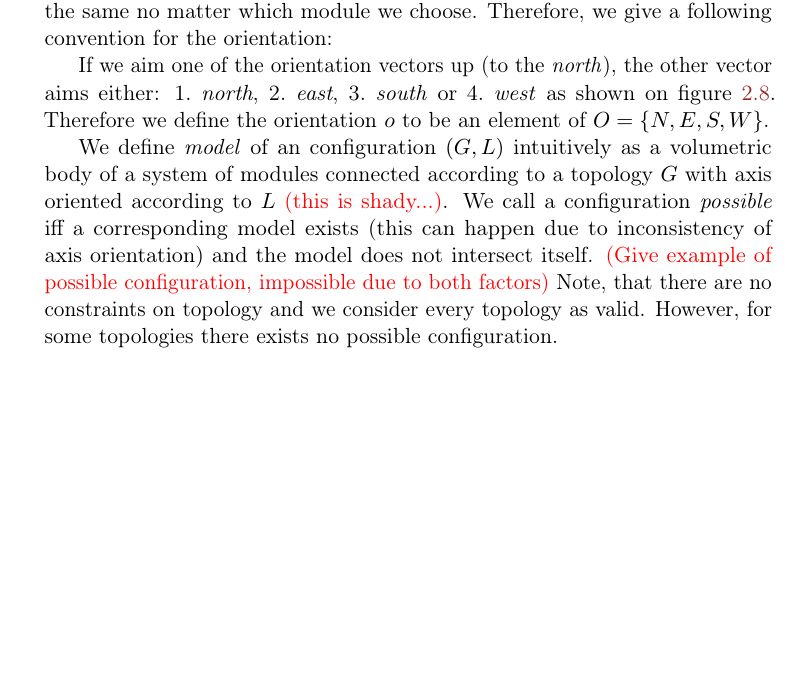
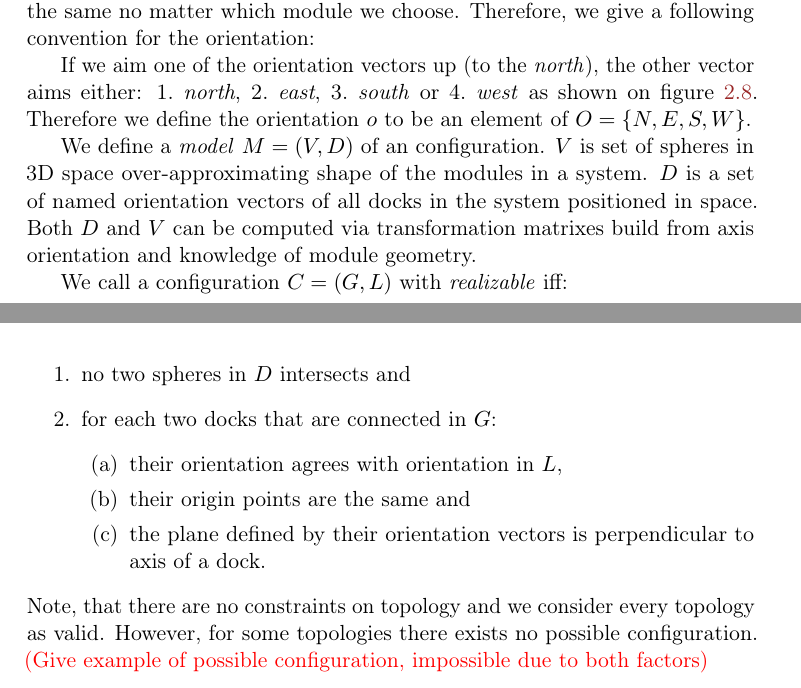
Before and after one commit to yaqwsx/mgrthesis, a LaTeX thesis (thesis.tex, which reads rofi_platform.tex): part of page 23 of 29 before the commit and two parts of pages 22 and 24 of 29 after it, the two joined at a grey line, cut so that both start at the same text, the shorter picture padded with empty space. Compiled offline with pdfLaTeX.

Commit message:
Make some progress

```diff
--- a/rofi_platform.tex
+++ b/rofi_platform.tex
@@ -293,14 +294,25 @@ W\}$.
     \label{fig:dock_orientation}
 \end{figure}
 
-We define \emph{model} of an configuration $(G, L)$ intuitively as a volumetric
-body of a system of modules connected according to a topology $G$ with
-axis oriented according to $L$ \todo{this is shady...}. We call a configuration
-\emph{possible} iff a corresponding model exists (this can happen due to
-inconsistency of axis orientation) and the model does not intersect itself.
-\todo{Give example of possible configuration, impossible due to both factors}
+We define a \emph{model} $M = (V, D)$ of an configuration. $V$ is set of spheres
+in 3D space over-approximating shape of the modules in a system. $D$ is a set of
+named orientation vectors of all docks in the system positioned in space. Both
+$D$ and $V$ can be computed via transformation matrixes build from axis
+orientation and knowledge of module geometry.
+
+We call a configuration $C = (G, L)$ with \emph{realizable} iff:
+\begin{enumerate}
+    \item no two spheres in $D$ intersects and
+    \item for each two docks that are connected in $G$:
+        \begin{enumerate}
+            \item their orientation agrees with orientation in $L$,
+            \item their origin points are the same and
+            \item the plane defined by their orientation vectors is perpendicular to axis of a dock.
+        \end{enumerate}
+\end{enumerate}
 Note, that there are no constraints on topology and we consider every topology
 as valid. However, for some topologies there exists no possible configuration.
+\todo{Give example of possible configuration, impossible due to both factors}
 
 \subsection{Intermodule Communication and Power Sharing}
 
```
Also changed, not shown: thesis.tex (+2 -2 lines), figures/grid_aware.svg, figures/rofi_axis.svg, figures/rofi_locks.svg, rofi_platform.tex (29 more changed lines).
